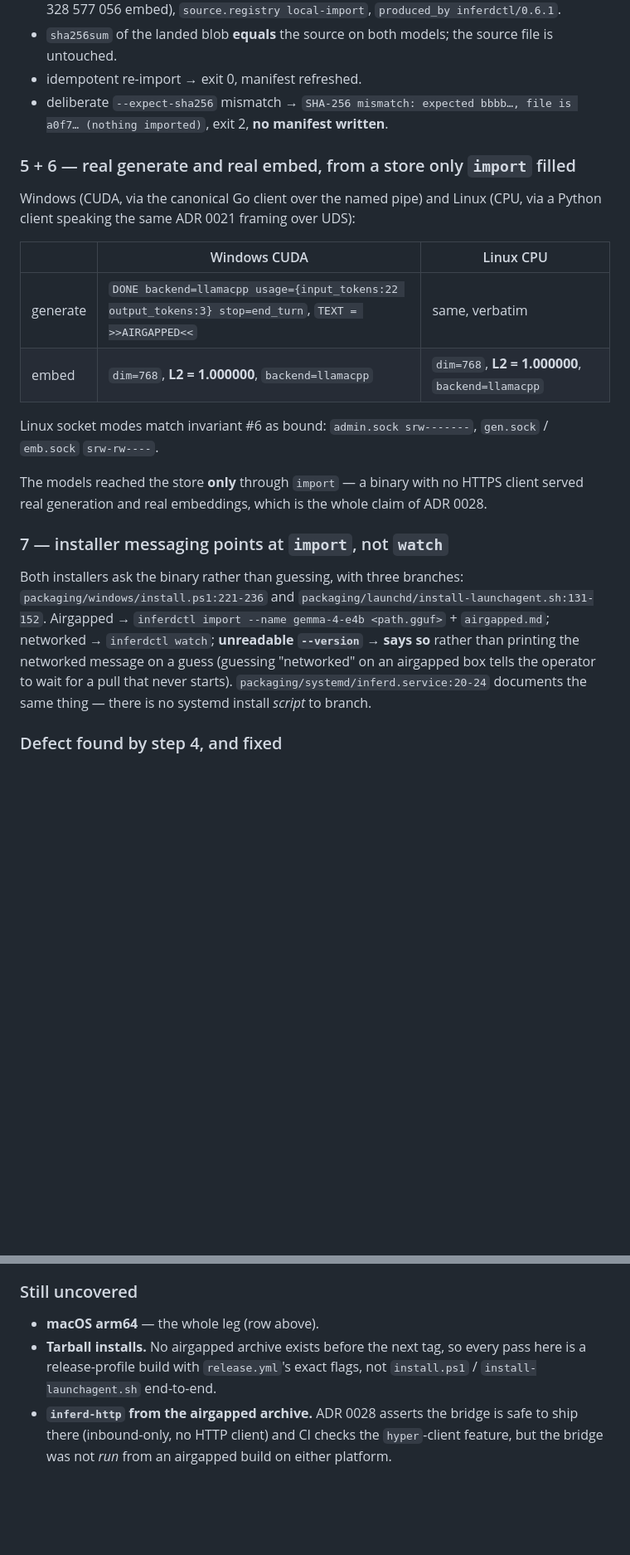
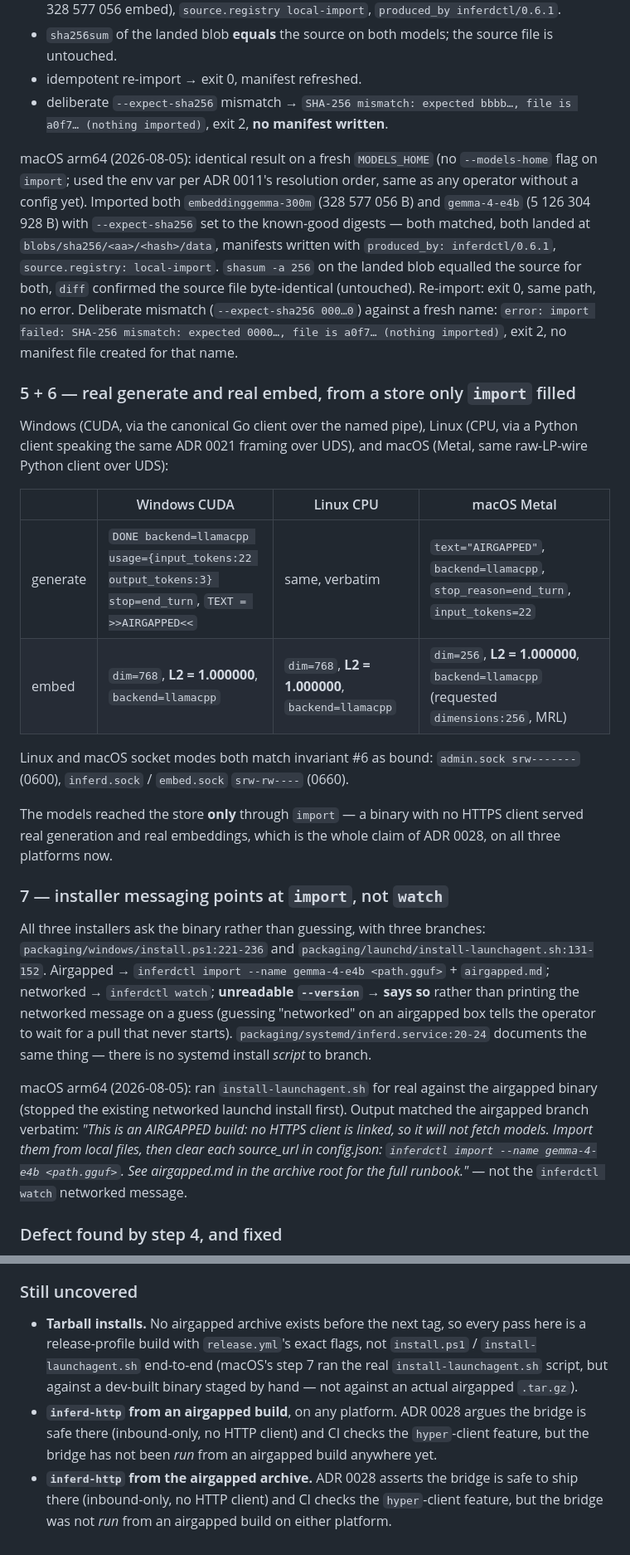
Before and after one commit to 3rg0n/inferd, a Markdown page: docs/v0.6-validation.md, 2 parts joined by grey strips. Shown at 83% size. Drawn GitHub-style; blank space fills up the shorter version.

```diff
--- a/docs/v0.6-validation.md
+++ b/docs/v0.6-validation.md
@@ -690,27 +718,41 @@ Fresh empty store, both platforms:
 - deliberate `--expect-sha256` mismatch → `SHA-256 mismatch: expected bbbb…,
   file is a0f7… (nothing imported)`, exit 2, **no manifest written**.
 
+macOS arm64 (2026-08-05): identical result on a fresh `MODELS_HOME` (no
+`--models-home` flag on `import`; used the env var per ADR 0011's
+resolution order, same as any operator without a config yet). Imported both
+`embeddinggemma-300m` (328 577 056 B) and `gemma-4-e4b` (5 126 304 928 B)
+with `--expect-sha256` set to the known-good digests — both matched, both
+landed at `blobs/sha256/<aa>/<hash>/data`, manifests written with
+`produced_by: inferdctl/0.6.1`, `source.registry: local-import`. `shasum -a
+256` on the landed blob equalled the source for both, `diff` confirmed the
+source file byte-identical (untouched). Re-import: exit 0, same path, no
+error. Deliberate mismatch (`--expect-sha256 000…0`) against a fresh name:
+`error: import failed: SHA-256 mismatch: expected 0000…, file is a0f7…
+(nothing imported)`, exit 2, no manifest file created for that name.
+
 ### 5 + 6 — real generate and real embed, from a store only `import` filled
 
-Windows (CUDA, via the canonical Go client over the named pipe) and Linux
-(CPU, via a Python client speaking the same ADR 0021 framing over UDS):
+Windows (CUDA, via the canonical Go client over the named pipe), Linux (CPU,
+via a Python client speaking the same ADR 0021 framing over UDS), and macOS
+(Metal, same raw-LP-wire Python client over UDS):
 
-| | Windows CUDA | Linux CPU |
-|---|---|---|
-| generate | `DONE backend=llamacpp usage={input_tokens:22 output_tokens:3} stop=end_turn`, `TEXT = >>AIRGAPPED<<` | same, verbatim |
-| embed | `dim=768`, **L2 = 1.000000**, `backend=llamacpp` | `dim=768`, **L2 = 1.000000**, `backend=llamacpp` |
+| | Windows CUDA | Linux CPU | macOS Metal |
+|---|---|---|---|
+| generate | `DONE backend=llamacpp usage={input_tokens:22 output_tokens:3} stop=end_turn`, `TEXT = >>AIRGAPPED<<` | same, verbatim | `text="AIRGAPPED"`, `backend=llamacpp`, `stop_reason=end_turn`, `input_tokens=22` |
+| embed | `dim=768`, **L2 = 1.000000**, `backend=llamacpp` | `dim=768`, **L2 = 1.000000**, `backend=llamacpp` | `dim=256`, **L2 = 1.000000**, `backend=llamacpp` (requested `dimensions:256`, MRL) |
 
-Linux socket modes match invariant #6 as bound: `admin.sock srw-------`,
-`gen.sock` / `emb.sock` `srw-rw----`.
+Linux and macOS socket modes both match invariant #6 as bound: `admin.sock
+srw-------` (0600), `inferd.sock` / `embed.sock` `srw-rw----` (0660).
 
 The models reached the store **only** through `import` — a binary with no
 HTTPS client served real generation and real embeddings, which is the whole
-claim of ADR 0028.
+claim of ADR 0028, on all three platforms now.
 
 ### 7 — installer messaging points at `import`, not `watch`
 
-Both installers ask the binary rather than guessing, with three branches:
-`packaging/windows/install.ps1:221-236` and
+All three installers ask the binary rather than guessing, with three
+branches: `packaging/windows/install.ps1:221-236` and
 `packaging/launchd/install-launchagent.sh:131-152`. Airgapped →
 `inferdctl import --name gemma-4-e4b <path.gguf>` + `airgapped.md`;
 networked → `inferdctl watch`; **unreadable `--version` → says so** rather
@@ -718,6 +760,14 @@ than printing the networked message on a guess (guessing "networked" on an
 airgapped box tells the operator to wait for a pull that never starts).
 `packaging/systemd/inferd.service:20-24` documents the same thing — there is
 no systemd install *script* to branch.
+
+macOS arm64 (2026-08-05): ran `install-launchagent.sh` for real against the
+airgapped binary (stopped the existing networked launchd install first).
+Output matched the airgapped branch verbatim: *"This is an AIRGAPPED build:
+no HTTPS client is linked, so it will not fetch models. Import them from
+local files, then clear each source_url in config.json: `inferdctl import
+--name gemma-4-e4b <path.gguf>`. See airgapped.md in the archive root for
+the full runbook."* — not the `inferdctl watch` networked message.
 
 ### Defect found by step 4, and fixed
 
@@ -740,10 +790,15 @@ error, unparseable → error).
 
 ### Still uncovered
 
-- **macOS arm64** — the whole leg (row above).
 - **Tarball installs.** No airgapped archive exists before the next tag, so
   every pass here is a release-profile build with `release.yml`'s exact flags,
-  not `install.ps1` / `install-launchagent.sh` end-to-end.
+  not `install.ps1` / `install-launchagent.sh` end-to-end (macOS's step 7 ran
+  the real `install-launchagent.sh` script, but against a dev-built binary
+  staged by hand — not against an actual airgapped `.tar.gz`).
+- **`inferd-http` from an airgapped build**, on any platform. ADR 0028 argues
+  the bridge is safe there (inbound-only, no HTTP client) and CI checks the
+  `hyper`-client feature, but the bridge has not been *run* from an
+  airgapped build anywhere yet.
 - **`inferd-http` from the airgapped archive.** ADR 0028 asserts the bridge is
   safe to ship there (inbound-only, no HTTP client) and CI checks the
   `hyper`-client feature, but the bridge was not *run* from an airgapped build
```
Also changed, not shown: other parts of docs/v0.6-validation.md (+33 -5 lines), CHANGELOG.md (+23 -0 lines).
